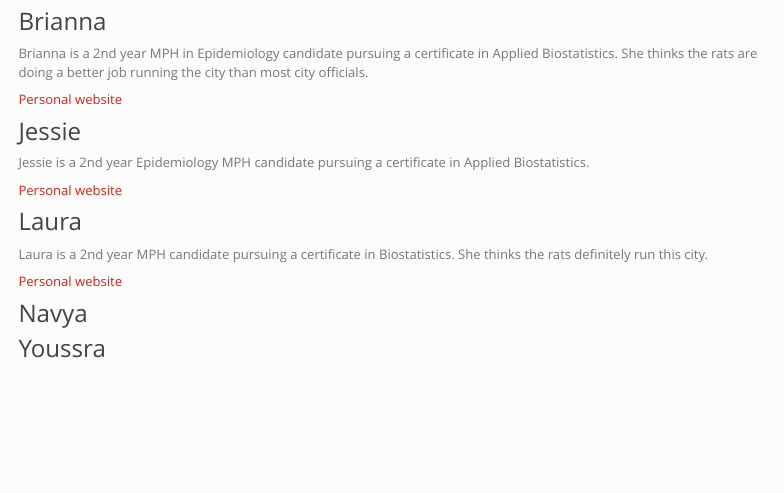
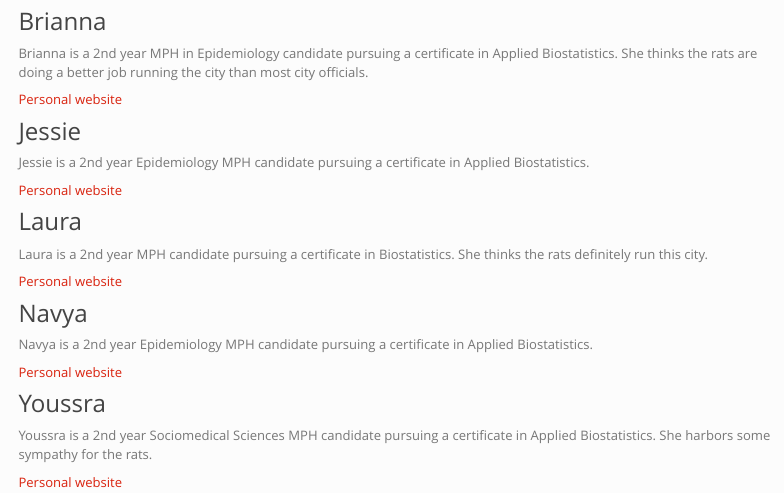
Before and after one commit to yyNYFL/Final-Project, an R Markdown document (docs/about.Rmd): the page in a window 1100 px wide, from 160 px down. Rendered offline with R 4.5, knitr and Pandoc, with nearby package versions; menus at the side of the page are left out.

Commit message:
commiting after adding mine and navya's info since she is having issues with git

```diff
--- a/docs/about.Rmd
+++ b/docs/about.Rmd
@@ -30,4 +30,12 @@ Laura is a 2nd year MPH candidate pursuing a certificate in Biostatistics. She t
 
 ### Navya
 
+Navya is a 2nd year Epidemiology MPH candidate pursuing a certificate in Applied Biostatistics.
+
+[Personal website](https://nk3037.github.io/nk3037_hw4.github.io/)
+
 ### Youssra
+
+Youssra is a 2nd year Sociomedical Sciences MPH candidate pursuing a certificate in Applied Biostatistics. She harbors some sympathy for the rats.
+
+[Personal website](https://www.linkedin.com/in/youssra-yemmas-097a03207/)
```
Also changed, not shown: 1 other file.
